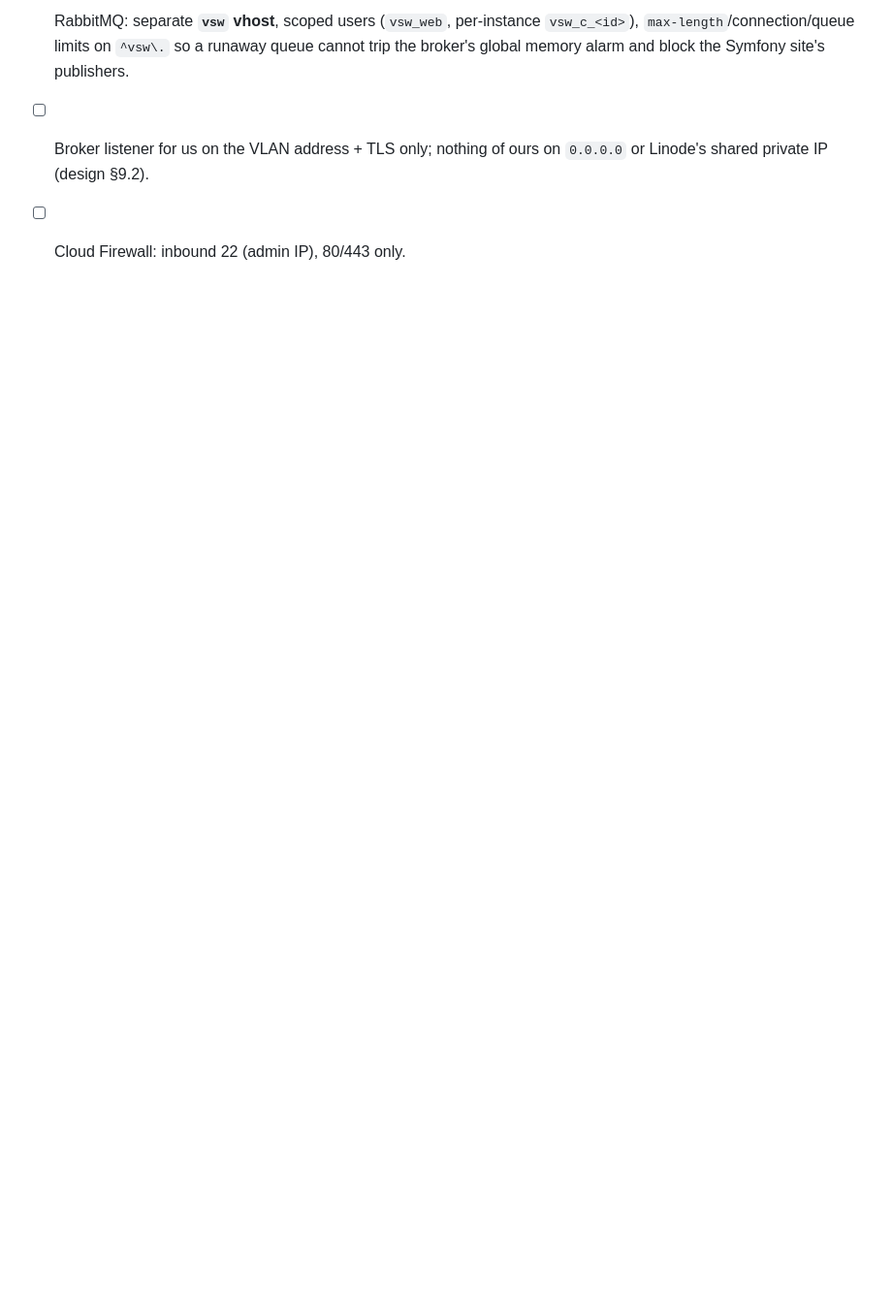
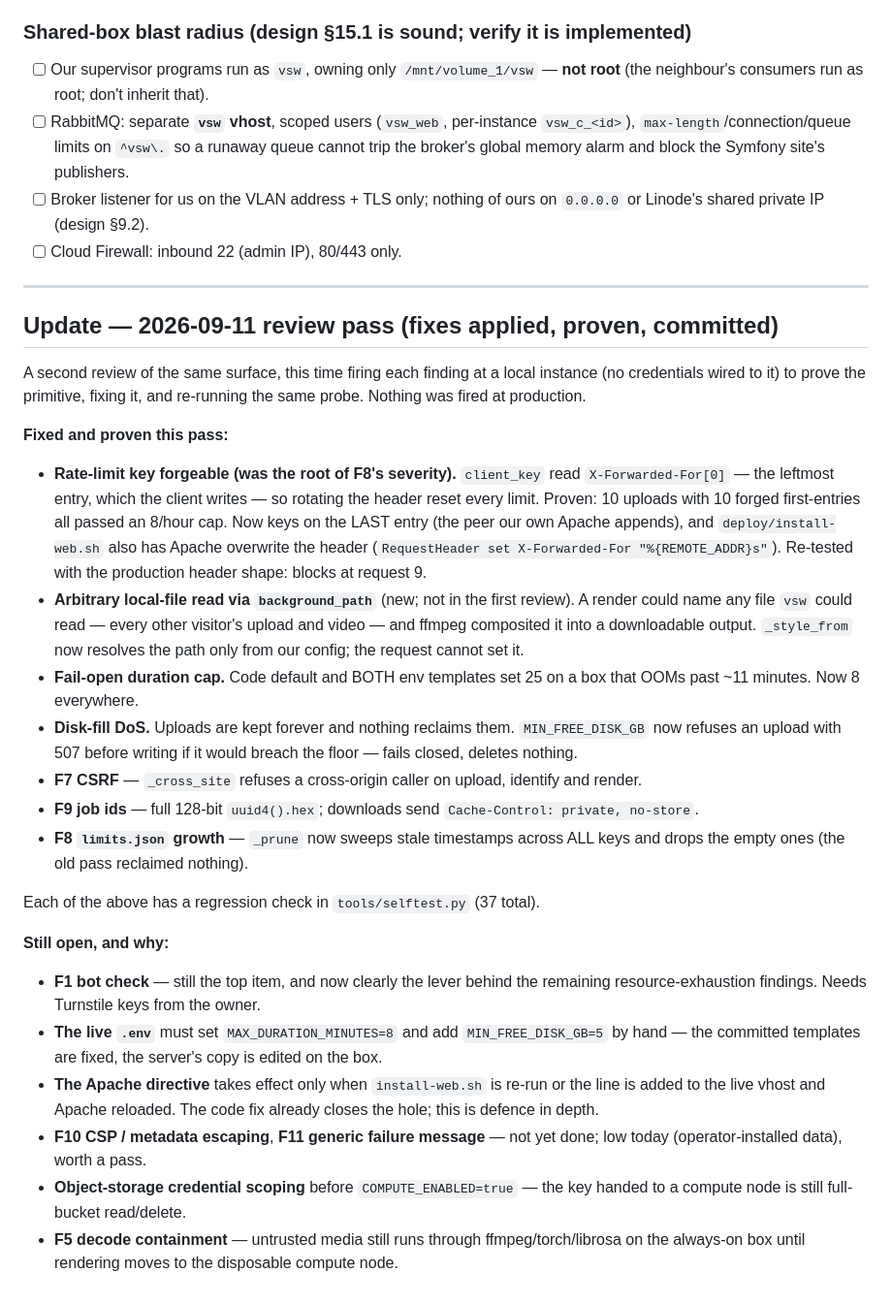
Before and after one commit to weefeen/VideoSync_webapp, a Markdown page: docs/security-review.md, the part around the change. Shown at 97% size. GitHub-like rendering; blank space fills up the shorter version.

Commit message:
docs: record the 2026-09-11 security fix pass
What was fired, fixed and proven, and what remains open with the reason -
so the review document is not stale after this pass.

Co-Authored-By: Claude Opus 4.8 <noreply@anthropic.com>

```diff
--- a/docs/security-review.md
+++ b/docs/security-review.md
@@ -163,3 +163,57 @@ Containment today: **none** beyond per-call timeouts. A memory-safety bug in any
 - [ ] RabbitMQ: separate **`vsw` vhost**, scoped users (`vsw_web`, per-instance `vsw_c_<id>`), `max-length`/connection/queue limits on `^vsw\.` so a runaway queue cannot trip the broker's global memory alarm and block the Symfony site's publishers.
 - [ ] Broker listener for us on the VLAN address + TLS only; nothing of ours on `0.0.0.0` or Linode's shared private IP (design §9.2).
 - [ ] Cloud Firewall: inbound 22 (admin IP), 80/443 only.
+
+---
+
+## Update — 2026-09-11 review pass (fixes applied, proven, committed)
+
+A second review of the same surface, this time firing each finding at a
+local instance (no credentials wired to it) to prove the primitive, fixing
+it, and re-running the same probe. Nothing was fired at production.
+
+**Fixed and proven this pass:**
+
+- **Rate-limit key forgeable (was the root of F8's severity).** `client_key`
+  read `X-Forwarded-For[0]` — the leftmost entry, which the client writes —
+  so rotating the header reset every limit. Proven: 10 uploads with 10 forged
+  first-entries all passed an 8/hour cap. Now keys on the LAST entry (the peer
+  our own Apache appends), and `deploy/install-web.sh` also has Apache
+  overwrite the header (`RequestHeader set X-Forwarded-For "%{REMOTE_ADDR}s"`).
+  Re-tested with the production header shape: blocks at request 9.
+- **Arbitrary local-file read via `background_path`** (new; not in the first
+  review). A render could name any file `vsw` could read — every other
+  visitor's upload and video — and ffmpeg composited it into a downloadable
+  output. `_style_from` now resolves the path only from our config; the
+  request cannot set it.
+- **Fail-open duration cap.** Code default and BOTH env templates set 25 on a
+  box that OOMs past ~11 minutes. Now 8 everywhere.
+- **Disk-fill DoS.** Uploads are kept forever and nothing reclaims them.
+  `MIN_FREE_DISK_GB` now refuses an upload with 507 before writing if it would
+  breach the floor — fails closed, deletes nothing.
+- **F7 CSRF** — `_cross_site` refuses a cross-origin caller on upload,
+  identify and render.
+- **F9 job ids** — full 128-bit `uuid4().hex`; downloads send
+  `Cache-Control: private, no-store`.
+- **F8 `limits.json` growth** — `_prune` now sweeps stale timestamps across
+  ALL keys and drops the empty ones (the old pass reclaimed nothing).
+
+Each of the above has a regression check in `tools/selftest.py` (37 total).
+
+**Still open, and why:**
+
+- **F1 bot check** — still the top item, and now clearly the lever behind the
+  remaining resource-exhaustion findings. Needs Turnstile keys from the owner.
+- **The live `.env`** must set `MAX_DURATION_MINUTES=8` and add
+  `MIN_FREE_DISK_GB=5` by hand — the committed templates are fixed, the
+  server's copy is edited on the box.
+- **The Apache directive** takes effect only when `install-web.sh` is re-run
+  or the line is added to the live vhost and Apache reloaded. The code fix
+  already closes the hole; this is defence in depth.
+- **F10 CSP / metadata escaping**, **F11 generic failure message** — not yet
+  done; low today (operator-installed data), worth a pass.
+- **Object-storage credential scoping** before `COMPUTE_ENABLED=true` — the
+  key handed to a compute node is still full-bucket read/delete.
+- **F5 decode containment** — untrusted media still runs through
+  ffmpeg/torch/librosa on the always-on box until rendering moves to the
+  disposable compute node.
```
